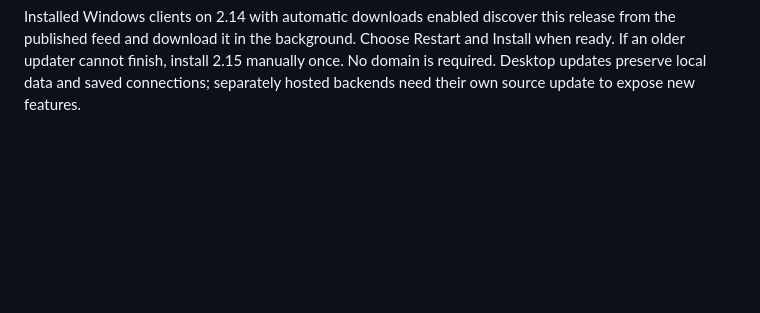
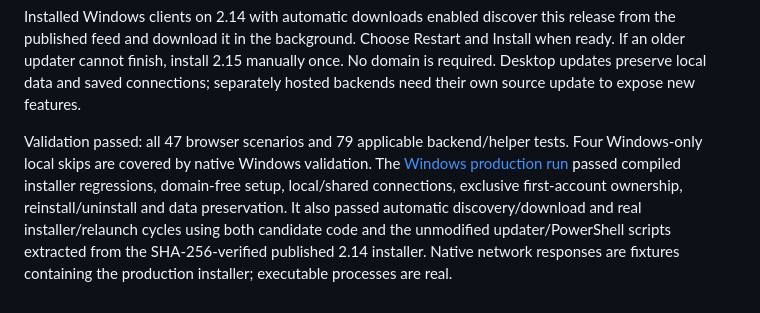
Before and after one commit to Whoops-Lambo/Voxora, a Markdown page: docs/releases/2.15.0.md, the part around the change. Drawn GitHub-style; blank space fills up the shorter version.

Commit message:
Record verified 2.14 upgrade and refresh 2.15 browser expectations

```diff
--- a/docs/releases/2.15.0.md
+++ b/docs/releases/2.15.0.md
@@ -8,3 +8,5 @@ Voxora 2.15.0 introduces a midnight navy and mint design and a private Home hub.
 - Automatic updates retain the 2.14 fixes: startup/minute checks, wake/reconnect checks, retry backoff, verified Git LFS fallback downloads and an independent Windows helper. The Windows validation also exercises the unmodified updater extracted from the published 2.14 installer against this production installer, including scheduled discovery, background download, real installation and relaunch.
 
 Installed Windows clients on 2.14 with automatic downloads enabled discover this release from the published feed and download it in the background. Choose Restart and Install when ready. If an older updater cannot finish, install 2.15 manually once. No domain is required. Desktop updates preserve local data and saved connections; separately hosted backends need their own source update to expose new features.
+
+Validation passed: all 47 browser scenarios and 79 applicable backend/helper tests. Four Windows-only local skips are covered by native Windows validation. The [Windows production run](https://github.com/Whoops-Lambo/Voxora/actions/runs/41364535659) passed compiled installer regressions, domain-free setup, local/shared connections, exclusive first-account ownership, reinstall/uninstall and data preservation. It also passed automatic discovery/download and real installer/relaunch cycles using both candidate code and the unmodified updater/PowerShell scripts extracted from the SHA-256-verified published 2.14 installer. Native network responses are fixtures containing the production installer; executable processes are real.
```
Also changed, not shown: docs/HOME.md (+6 -0 lines), docs/UPDATES.md (+3 -1 lines), docs/community-ribbon.png (added), docs/home-hub.png (added), docs/home-mobile.png (added), 3 other files.
